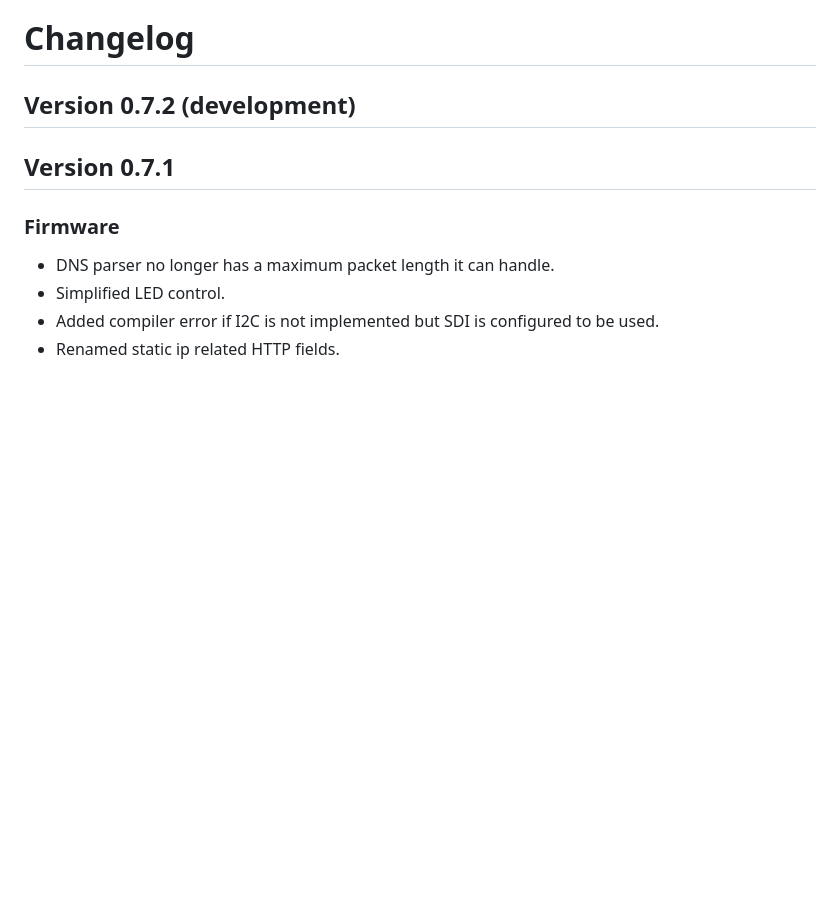
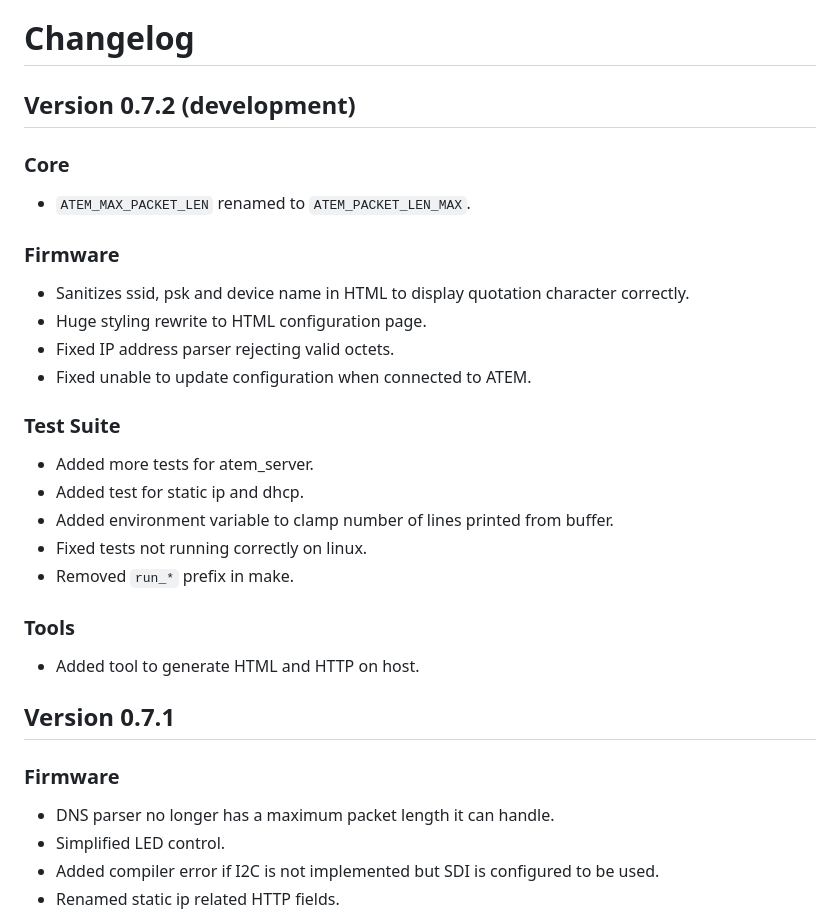
Before and after one commit to FanatiQS/wireless_atem_camera_control_and_tally, a Markdown page: changelog.md, the part around the change. Rendered like a GitHub page; blank space fills up the shorter version.

Commit message:
Update changelog

```diff
--- a/changelog.md
+++ b/changelog.md
@@ -1,6 +1,25 @@
 # Changelog
 
 ## Version 0.7.2 (development)
+
+### Core
+* `ATEM_MAX_PACKET_LEN` renamed to `ATEM_PACKET_LEN_MAX`.
+
+### Firmware
+* Sanitizes ssid, psk and device name in HTML to display quotation character correctly.
+* Huge styling rewrite to HTML configuration page.
+* Fixed IP address parser rejecting valid octets.
+* Fixed unable to update configuration when connected to ATEM.
+
+### Test Suite
+* Added more tests for atem_server.
+* Added test for static ip and dhcp.
+* Added environment variable to clamp number of lines printed from buffer.
+* Fixed tests not running correctly on linux.
+* Removed `run_*` prefix in make.
+
+### Tools
+* Added tool to generate HTML and HTTP on host.
 
 ## Version 0.7.1
 
```
